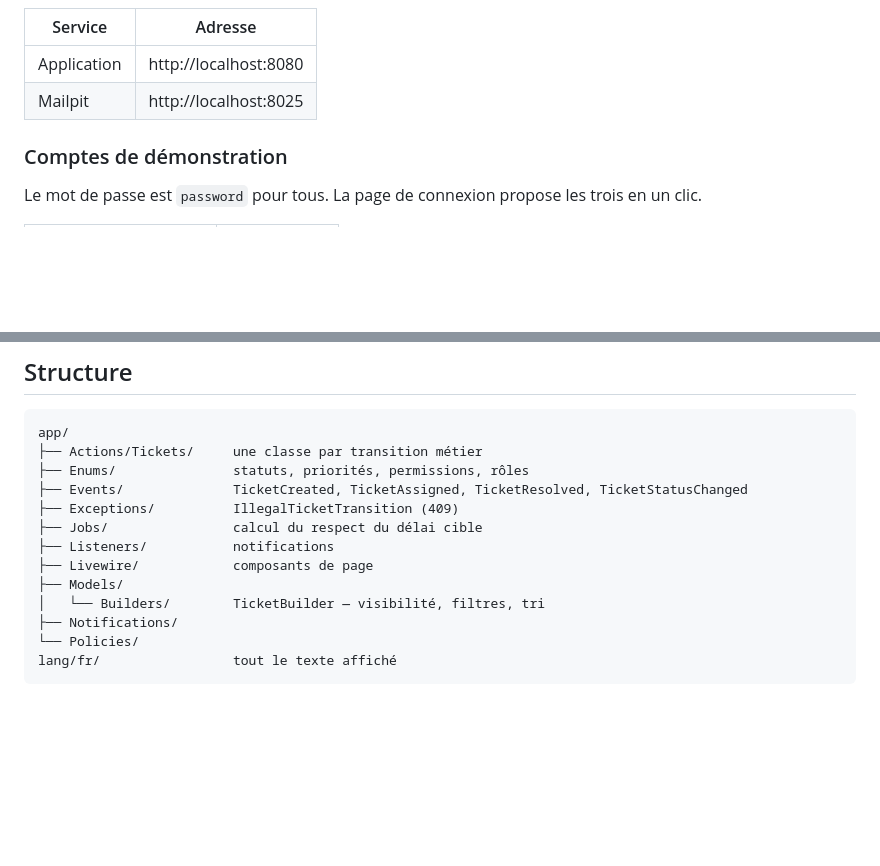
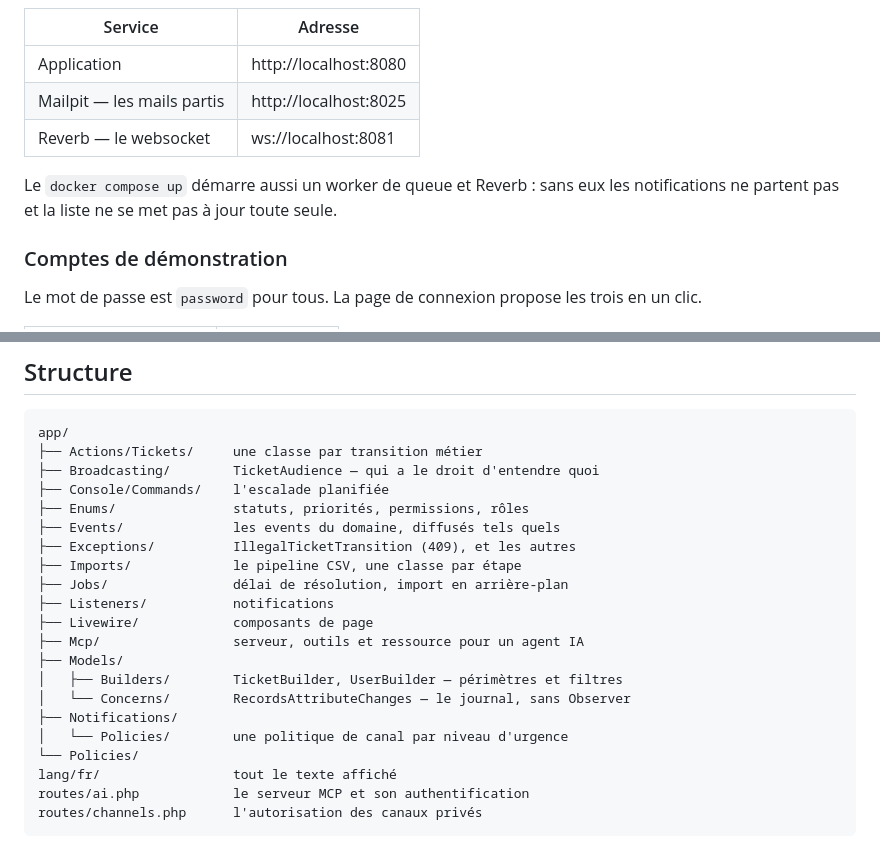
Before and after one commit to MaximeBlanco/support, a Markdown page: README.md, 2 parts joined by grey strips. GitHub-like rendering; blank space fills up the shorter version.

Commit message:
Describe the extensions in the readme

````diff
--- a/README.md
+++ b/README.md
@@ -83,7 +83,11 @@ docker compose exec laravel.test npm install && docker compose exec laravel.test
 | Service | Adresse |
 | --- | --- |
 | Application | http://localhost:8080 |
-| Mailpit | http://localhost:8025 |
+| Mailpit — les mails partis | http://localhost:8025 |
+| Reverb — le websocket | ws://localhost:8081 |
+
+Le `docker compose up` démarre aussi un worker de queue et Reverb : sans eux les
+notifications ne partent pas et la liste ne se met pas à jour toute seule.
 
 ### Comptes de démonstration
 
@@ -150,15 +154,23 @@ nombre de tickets affichés — c'est le garde-fou anti N+1.
 ```
 app/
 ├── Actions/Tickets/     une classe par transition métier
+├── Broadcasting/        TicketAudience — qui a le droit d'entendre quoi
+├── Console/Commands/    l'escalade planifiée
 ├── Enums/               statuts, priorités, permissions, rôles
-├── Events/              TicketCreated, TicketAssigned, TicketResolved, TicketStatusChanged
-├── Exceptions/          IllegalTicketTransition (409)
-├── Jobs/                calcul du respect du délai cible
+├── Events/              les events du domaine, diffusés tels quels
+├── Exceptions/          IllegalTicketTransition (409), et les autres
+├── Imports/             le pipeline CSV, une classe par étape
+├── Jobs/                délai de résolution, import en arrière-plan
 ├── Listeners/           notifications
 ├── Livewire/            composants de page
+├── Mcp/                 serveur, outils et ressource pour un agent IA
 ├── Models/
-│   └── Builders/        TicketBuilder — visibilité, filtres, tri
+│   ├── Builders/        TicketBuilder, UserBuilder — périmètres et filtres
+│   └── Concerns/        RecordsAttributeChanges — le journal, sans Observer
 ├── Notifications/
+│   └── Policies/        une politique de canal par niveau d'urgence
 └── Policies/
 lang/fr/                 tout le texte affiché
+routes/ai.php            le serveur MCP et son authentification
+routes/channels.php      l'autorisation des canaux privés
 ```
````
